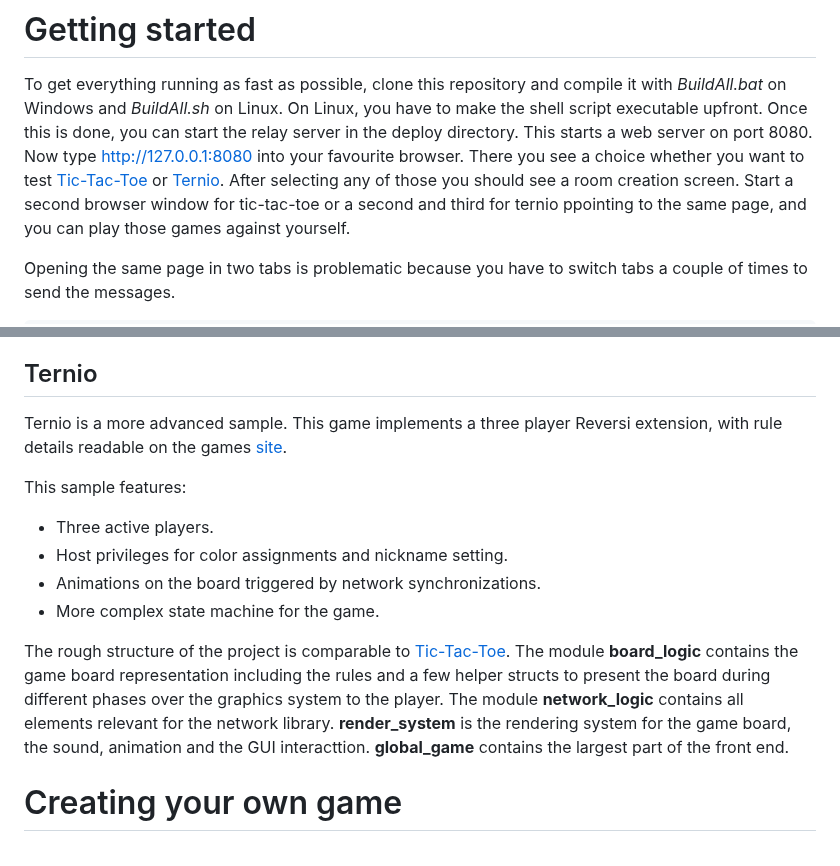
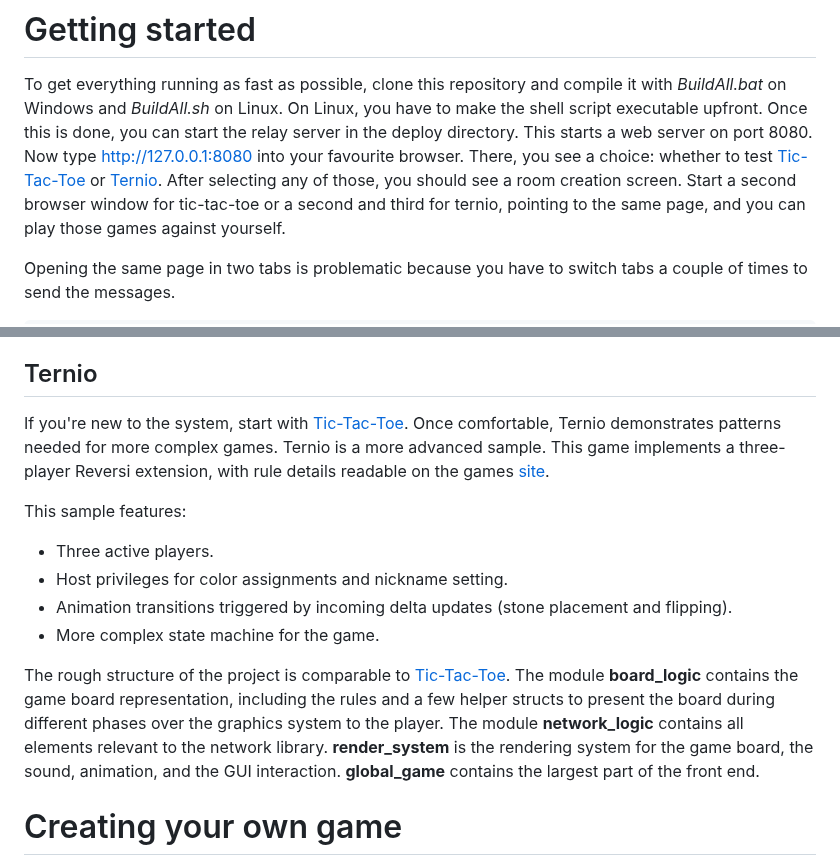
Before and after one commit to Carbonfreezer/multiplayer, a Markdown page: README.md, 2 parts joined by grey strips. Rendered like a GitHub page.

```diff
--- a/README.md
+++ b/README.md
@@ -69,9 +69,9 @@ If you want to cross-compile the relay server from Windows to Linux, you need:
 
 To get everything running as fast as possible, clone this repository and compile it with *BuildAll.bat* on Windows and *BuildAll.sh* on
 Linux. On Linux, you have to make the shell script executable upfront. Once this is done, you can start the relay server in the
-deploy directory. This starts a web server on port 8080. Now type <http://127.0.0.1:8080> into your favourite browser.
-There you see a choice whether you want to test [Tic-Tac-Toe](#tic-tac-toe) or [Ternio](#ternio). After selecting any of those
-you should see a room creation screen. Start a second browser window for tic-tac-toe or a second and third for ternio ppointing to
+deploy directory. This starts a web server on port 8080. Now type http://127.0.0.1:8080 into your favourite browser.
+There, you see a choice: whether to test [Tic-Tac-Toe](#tic-tac-toe) or [Ternio](#ternio). After selecting any of those,
+you should see a room creation screen. Start a second browser window for tic-tac-toe or a second and third for ternio, pointing to
 the same page, and you can play those games against yourself.
 
 Opening the same page in two tabs is problematic because you have to switch tabs a couple of times to send the messages.
@@ -233,19 +233,21 @@ If the game is over, we set a timer to restart it automatically. Restarting the
 causes a full resync.
 
 ## Ternio
-Ternio is a more advanced sample. This game implements a three player Reversi extension, with rule details readable on the
+If you're new to the system, start with [Tic-Tac-Toe](#tic-tac-toe). Once comfortable, Ternio demonstrates patterns needed for more complex games.
+Ternio is a more advanced sample. This game implements a three-player Reversi extension, with rule details readable on the
 games [site](https://board-game-hub.de/games/ternio.html).
 
 This sample features:
-- Three active players.
-- Host privileges for color assignments and nickname setting.
-- Animations on the board triggered by network synchronizations.
-- More complex state machine for the game.
+
+* Three active players.
+* Host privileges for color assignments and nickname setting.
+* Animation transitions triggered by incoming delta updates (stone placement and flipping).
+* More complex state machine for the game.
 
 The rough structure of the project is comparable to [Tic-Tac-Toe](#tic-tac-toe). The module **board_logic** contains the
-game board representation including the rules and a few helper structs to present the board during different phases over the
-graphics system to the player. The module **network_logic** contains all elements relevant for the network library. **render_system**
-is the rendering system for the game board, the sound, animation and the GUI interacttion. **global_game** contains the largest part of the
+game board representation, including the rules and a few helper structs to present the board during different phases over the
+graphics system to the player. The module **network_logic** contains all elements relevant to the network library. **render_system**
+is the rendering system for the game board, the sound, animation, and the GUI interaction. **global_game** contains the largest part of the
 front end.
 
 # Creating your own game
```
